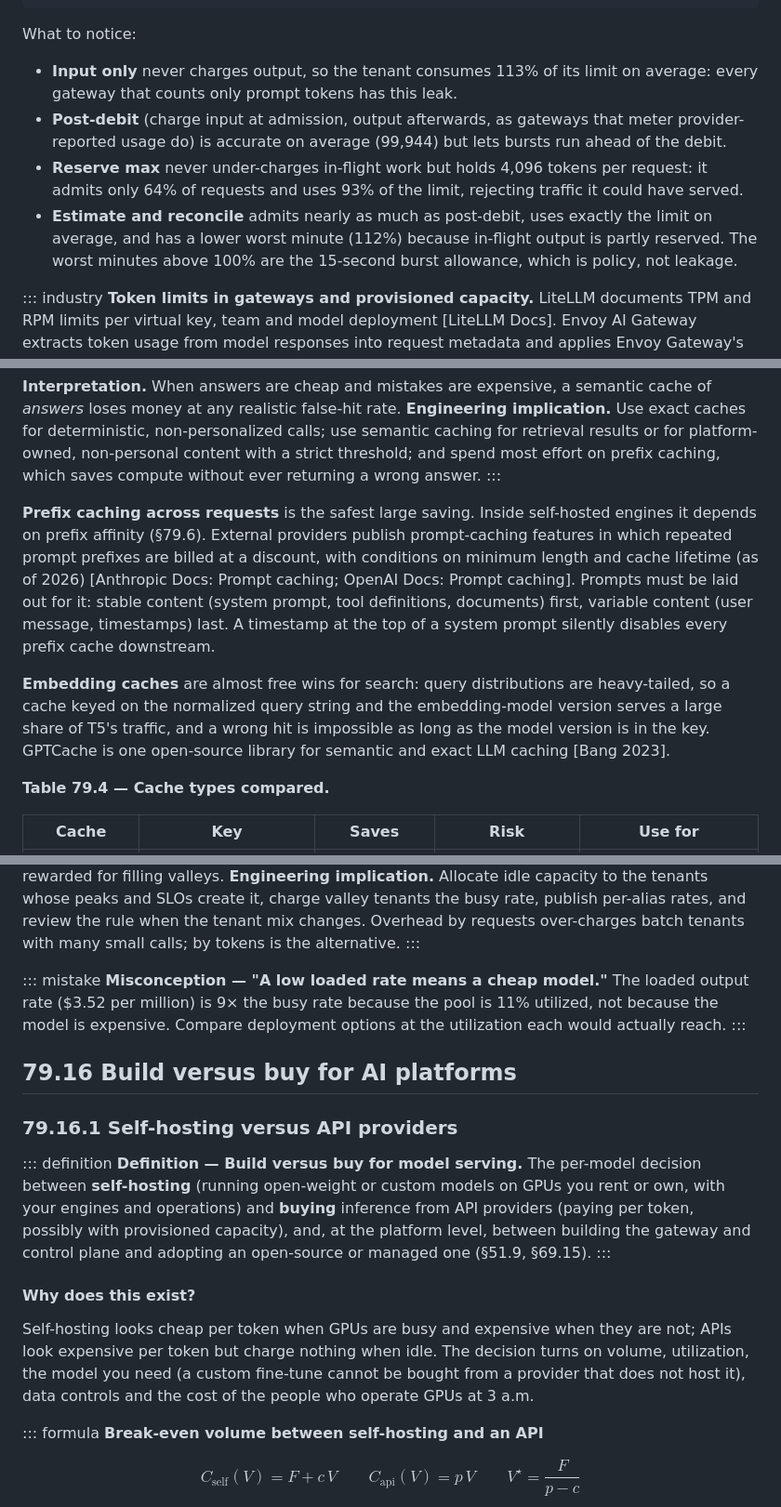
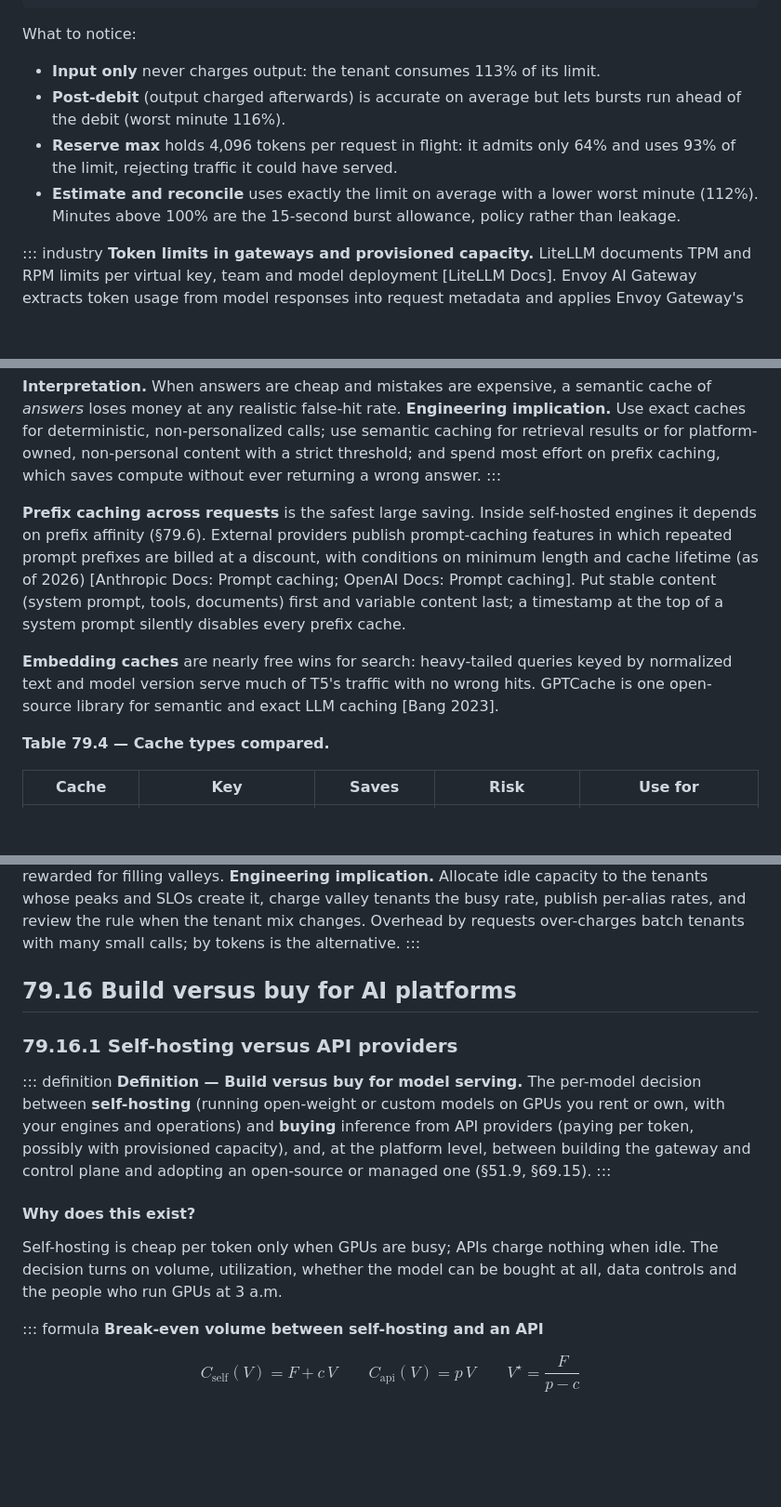
Before and after one commit to Sampath1-1-1/System-Design, a Markdown page: manuscript/book2-ml-ai/79-production-ai-infrastructure.md, 3 parts joined by grey strips. Shown at 93% size. GitHub-like rendering; blank space fills up the shorter version.

Commit message:
WIP: snapshot of in-progress Ch 79 draft and Wave 12 review edits
Co-Authored-By: Claude Opus 5.5 <noreply@anthropic.com>
Claude-Session: https://claude.ai/code/session_01KD1PV4QYjXu36Gz9iKmJiD

```diff
--- a/manuscript/book2-ml-ai/79-production-ai-infrastructure.md
+++ b/manuscript/book2-ml-ai/79-production-ai-infrastructure.md
@@ -822,10 +822,10 @@ estimate_reconcile        71%         99,987       112,495  (112% of limit)
 
 What to notice:
 
-- **Input only** never charges output, so the tenant consumes 113% of its limit on average: every gateway that counts only prompt tokens has this leak.
-- **Post-debit** (charge input at admission, output afterwards, as gateways that meter provider-reported usage do) is accurate on average (99,944) but lets bursts run ahead of the debit.
-- **Reserve max** never under-charges in-flight work but holds 4,096 tokens per request: it admits only 64% of requests and uses 93% of the limit, rejecting traffic it could have served.
-- **Estimate and reconcile** admits nearly as much as post-debit, uses exactly the limit on average, and has a lower worst minute (112%) because in-flight output is partly reserved. The worst minutes above 100% are the 15-second burst allowance, which is policy, not leakage.
+- **Input only** never charges output: the tenant consumes 113% of its limit.
+- **Post-debit** (output charged afterwards) is accurate on average but lets bursts run ahead of the debit (worst minute 116%).
+- **Reserve max** holds 4,096 tokens per request in flight: it admits only 64% and uses 93% of the limit, rejecting traffic it could have served.
+- **Estimate and reconcile** uses exactly the limit on average with a lower worst minute (112%). Minutes above 100% are the 15-second burst allowance, policy rather than leakage.
 
 ::: industry
 **Token limits in gateways and provisioned capacity.** LiteLLM documents TPM and RPM limits per virtual key, team and model deployment [LiteLLM Docs]. Envoy AI Gateway extracts token usage from model responses into request metadata and applies Envoy Gateway's global rate limits to it, so the debit happens after the response, the post-debit mode above [Envoy AI Gateway Docs]. For guaranteed capacity, Azure OpenAI sells provisioned throughput units and Amazon Bedrock sells provisioned throughput for selected models (as of 2026) [Microsoft Learn: Provisioned throughput; AWS Docs: Bedrock Provisioned Throughput].
@@ -1014,9 +1014,9 @@ $$S = h\,C_\text{gen} - C_\text{lookup} - h\,f\,C_\text{err} \qquad f^\star = \f
 **Interpretation.** When answers are cheap and mistakes are expensive, a semantic cache of *answers* loses money at any realistic false-hit rate. **Engineering implication.** Use exact caches for deterministic, non-personalized calls; use semantic caching for retrieval results or for platform-owned, non-personal content with a strict threshold; and spend most effort on prefix caching, which saves compute without ever returning a wrong answer.
 :::
 
-**Prefix caching across requests** is the safest large saving. Inside self-hosted engines it depends on prefix affinity (§79.6). External providers publish prompt-caching features in which repeated prompt prefixes are billed at a discount, with conditions on minimum length and cache lifetime (as of 2026) [Anthropic Docs: Prompt caching; OpenAI Docs: Prompt caching]. Prompts must be laid out for it: stable content (system prompt, tool definitions, documents) first, variable content (user message, timestamps) last. A timestamp at the top of a system prompt silently disables every prefix cache downstream.
+**Prefix caching across requests** is the safest large saving. Inside self-hosted engines it depends on prefix affinity (§79.6). External providers publish prompt-caching features in which repeated prompt prefixes are billed at a discount, with conditions on minimum length and cache lifetime (as of 2026) [Anthropic Docs: Prompt caching; OpenAI Docs: Prompt caching]. Put stable content (system prompt, tools, documents) first and variable content last; a timestamp at the top of a system prompt silently disables every prefix cache.
 
-**Embedding caches** are almost free wins for search: query distributions are heavy-tailed, so a cache keyed on the normalized query string and the embedding-model version serves a large share of T5's traffic, and a wrong hit is impossible as long as the model version is in the key. GPTCache is one open-source library for semantic and exact LLM caching [Bang 2023].
+**Embedding caches** are nearly free wins for search: heavy-tailed queries keyed by normalized text and model version serve much of T5's traffic with no wrong hits. GPTCache is one open-source library for semantic and exact LLM caching [Bang 2023].
 
 **Table 79.4 — Cache types compared.**
 
@@ -1229,9 +1229,6 @@ $$c_\text{1M} = \frac{p_\text{gpu}\, g_\text{tok}\, 10^6}{3{,}600\, u} \qquad A_
 **Interpretation.** The rule moves T2's pool bill by 9× (\$1,903 versus \$213). Under usage share, the menu team subsidizes support chat's idle peak capacity and gains nothing by running at night; under cost driver, support chat sees its true cost, \$0.0027 per query, and the menu team is rewarded for filling valleys. **Engineering implication.** Allocate idle capacity to the tenants whose peaks and SLOs create it, charge valley tenants the busy rate, publish per-alias rates, and review the rule when the tenant mix changes. Overhead by requests over-charges batch tenants with many small calls; by tokens is the alternative.
 :::
 
-::: mistake
-**Misconception — "A low loaded rate means a cheap model."** The loaded output rate (\$3.52 per million) is 9× the busy rate because the pool is 11% utilized, not because the model is expensive. Compare deployment options at the utilization each would actually reach.
-:::
 
 ## 79.16 Build versus buy for AI platforms
 
@@ -1243,7 +1240,7 @@ $$c_\text{1M} = \frac{p_\text{gpu}\, g_\text{tok}\, 10^6}{3{,}600\, u} \qquad A_
 
 #### Why does this exist?
 
-Self-hosting looks cheap per token when GPUs are busy and expensive when they are not; APIs look expensive per token but charge nothing when idle. The decision turns on volume, utilization, the model you need (a custom fine-tune cannot be bought from a provider that does not host it), data controls and the cost of the people who operate GPUs at 3 a.m.
+Self-hosting is cheap per token only when GPUs are busy; APIs charge nothing when idle. The decision turns on volume, utilization, whether the model can be bought at all, data controls and the people who run GPUs at 3 a.m.
 
 ::: formula
 **Break-even volume between self-hosting and an API**
```
Also changed, not shown: other parts of manuscript/book2-ml-ai/79-production-ai-infrastructure.md (+9 -9 lines).
